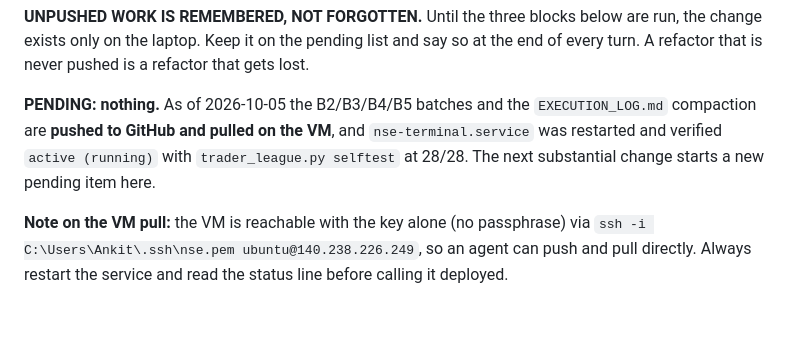
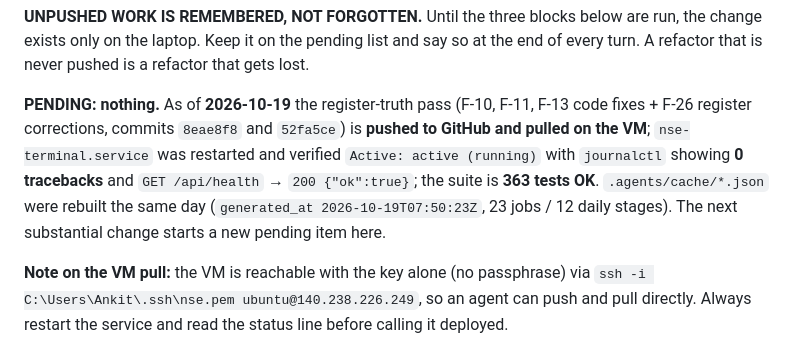
Before and after one commit to ankitchaudhary6886/nse-system, a Markdown page: .agents/MEMORY.md, the part around the change. Rendered like a GitHub page; blank space fills up the shorter version.

Commit message:
nse: MEMORY pending register updated to 2026-10-19 (all shipped, verified)

```diff
--- a/.agents/MEMORY.md
+++ b/.agents/MEMORY.md
@@ -76,11 +76,14 @@ run, the change exists only on the laptop. Keep it on the pending list and say s
 at the end of every turn. A refactor that is never pushed is a refactor that
 gets lost.
 
-**PENDING: nothing.** As of 2026-10-05 the B2/B3/B4/B5 batches and the
-`EXECUTION_LOG.md` compaction are **pushed to GitHub and pulled on the VM**, and
-`nse-terminal.service` was restarted and verified `active (running)` with
-`trader_league.py selftest` at 28/28. The next substantial change starts a new
-pending item here.
+**PENDING: nothing.** As of **2026-10-19** the register-truth pass (F-10, F-11,
+F-13 code fixes + F-26 register corrections, commits `8eae8f8` and `52fa5ce`)
+is **pushed to GitHub and pulled on the VM**; `nse-terminal.service` was
+restarted and verified `Active: active (running)` with `journalctl` showing
+**0 tracebacks** and `GET /api/health` → `200 {"ok":true}`; the suite is
+**363 tests OK**. `.agents/cache/*.json` were rebuilt the same day
+(`generated_at 2026-10-19T07:50:23Z`, 23 jobs / 12 daily stages).
+The next substantial change starts a new pending item here.
 
 **Note on the VM pull:** the VM is reachable with the key alone (no passphrase)
 via `ssh -i C:\Users\Ankit\.ssh\nse.pem ubuntu@140.238.226.249`, so an agent can
```
